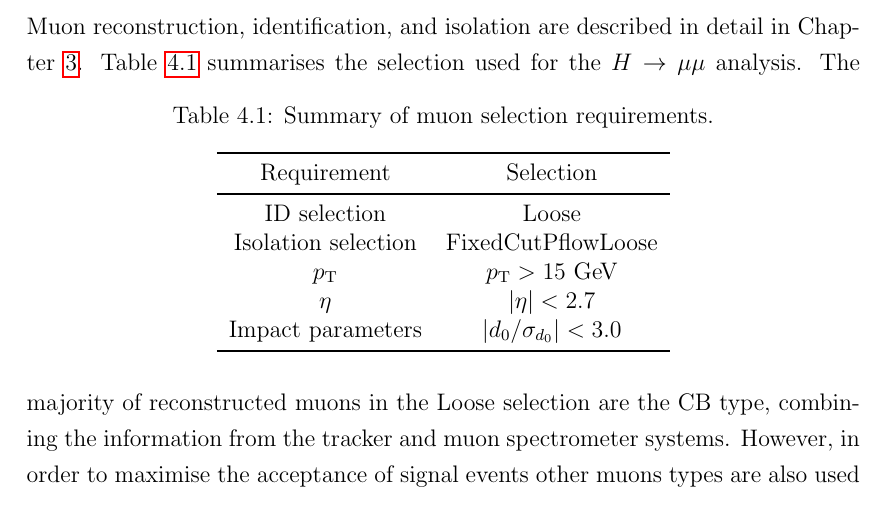
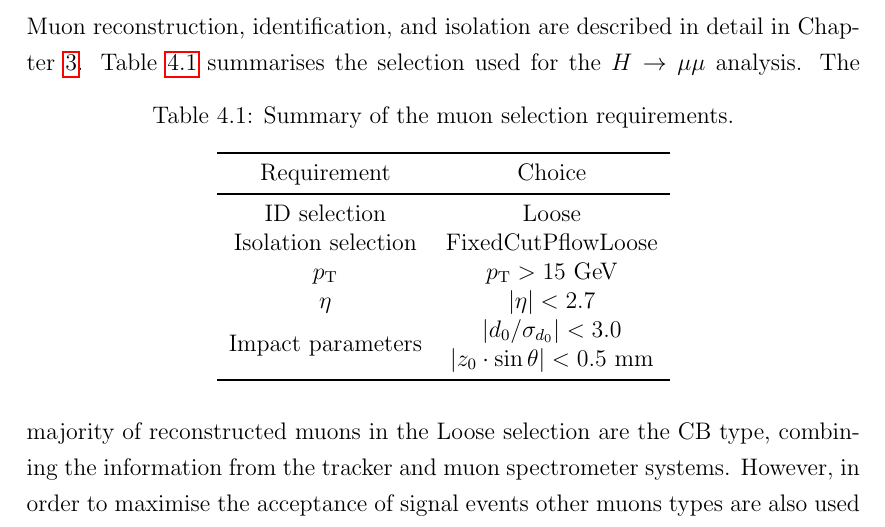
Before and after one commit to mzgubic/thesis, a LaTeX thesis (Hmumu.tex, which reads chapters/hmumu.tex): part of page 63 of 76, cut so that both start at the same text. Compiled offline with pdfLaTeX.

Commit message:
fix muon table

```diff
--- a/chapters/hmumu.tex
+++ b/chapters/hmumu.tex
@@ -305,17 +305,18 @@ detail in Chapter \ref{sec:muons}. Table \ref{tab:hmumu:muons}
 summarises the selection used for the $\hmumu$ analysis.
 \begin{table}[h]
 \centering
-\caption{Summary of muon selection requirements.}
+\caption{Summary of the muon selection requirements.}
 \label{tab:hmumu:muons}
 \begin{tabular}{c c}
 \toprule
-Requirement & Selection \\
+Requirement & Choice \\
 \midrule
 ID selection & Loose \\
 Isolation selection & FixedCutPflowLoose \\
 $\pt$  & $\pt > 15$ \GeV \\
 $\eta$ & $|\eta| < 2.7$ \\
-Impact parameters & $|d_0 / \sigma_{d_0}| < 3.0$ \\
+\multirow{2}{*}{Impact parameters} & $|d_0 / \sigma_{d_0}| < 3.0$ \\
+                                   & $|z_0 \cdot \sin{\theta}| < 0.5$ mm\\
 \bottomrule
 \end{tabular}
 \end{table}
```
